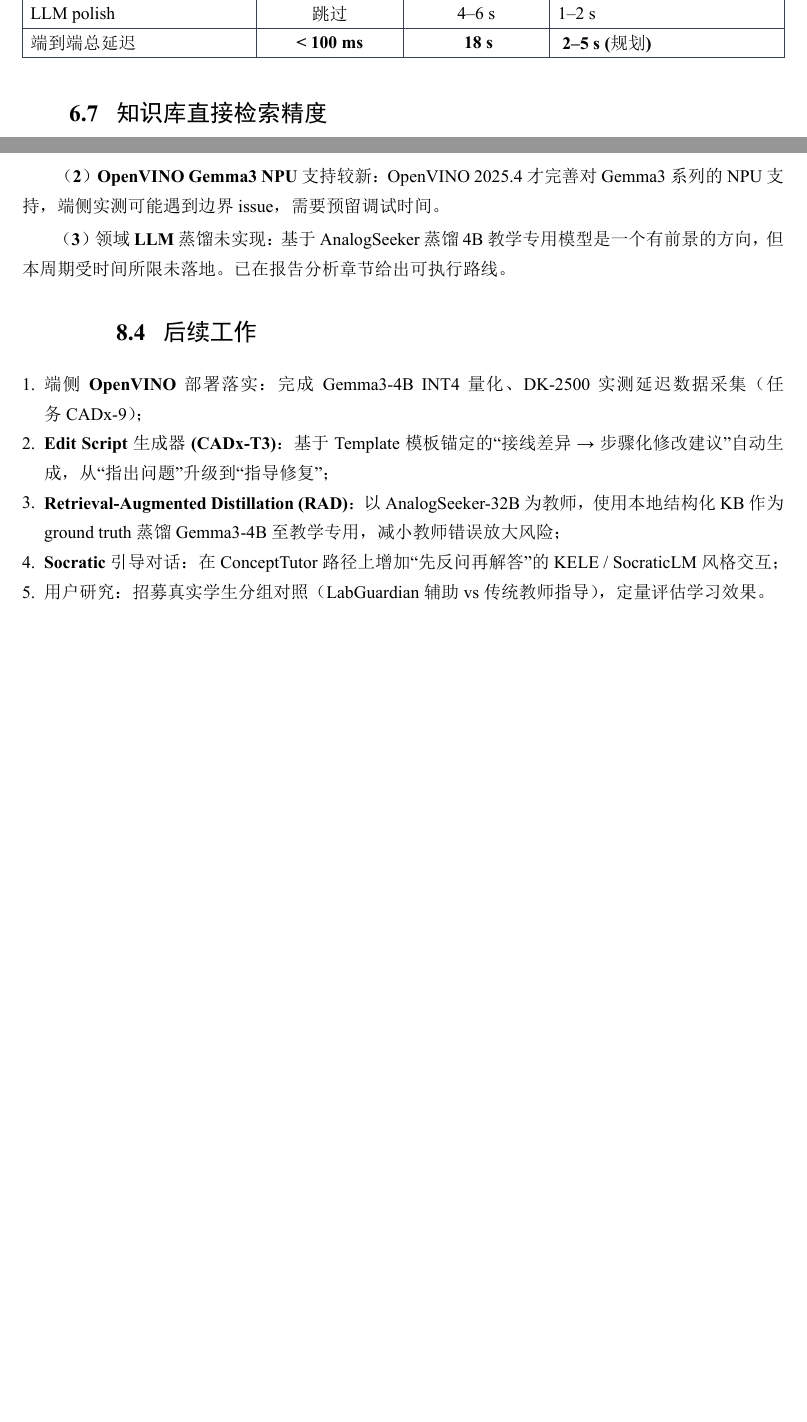
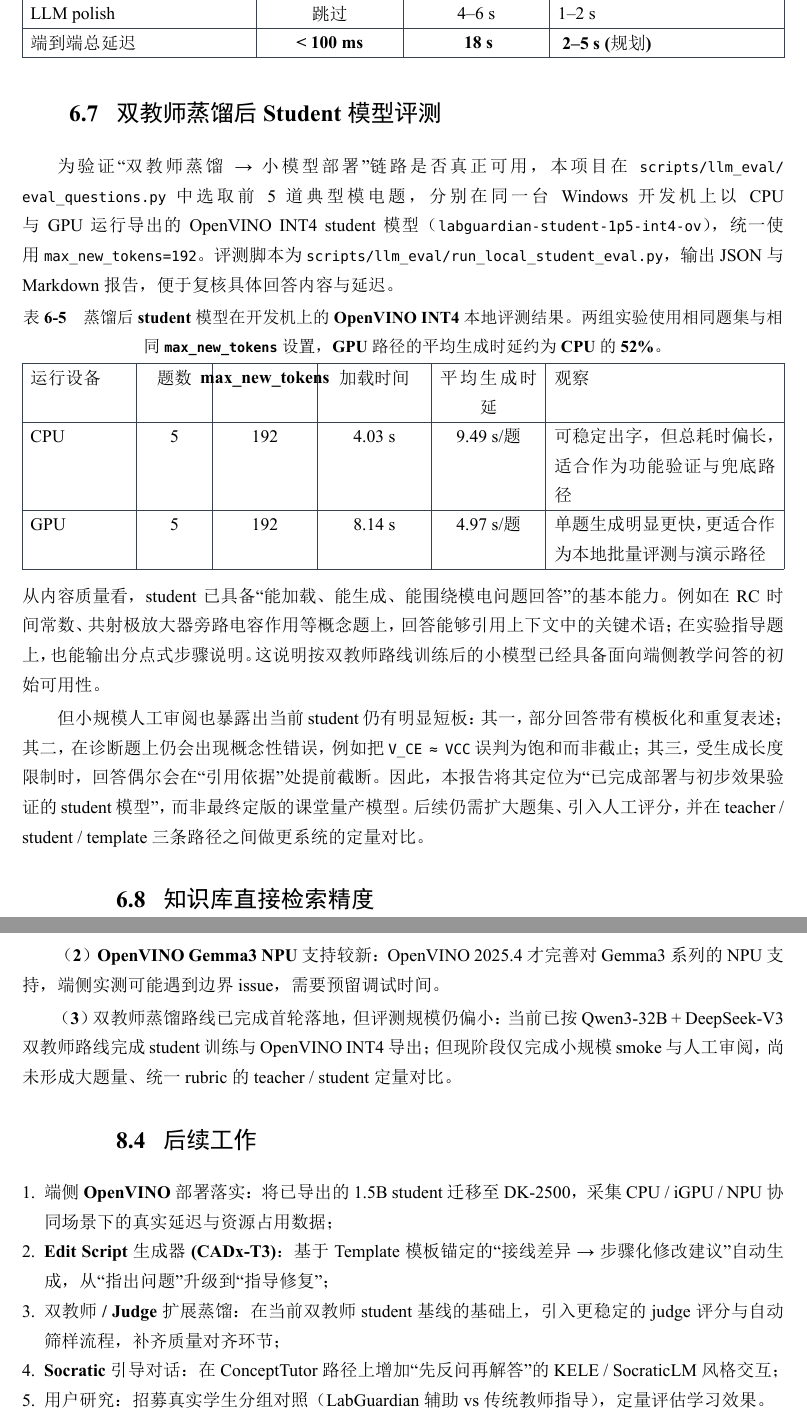
Before and after one commit to liusuan110/LabGurdian-latex, a Typst document (final_report.typ): two parts of pages 22 and 28 of 29 before the commit and two parts of pages 22 and 29 of 30 after it, joined at a grey line, cut so that both start at the same text, the shorter picture padded with empty space. The pictures show the PDF file final_report.pdf that the author committed with the source.

Commit message:
update final report with distillation results

```diff
--- a/final_report.typ
+++ b/final_report.typ
@@ -850,3 +850,10 @@
   caption: [LabGuardian 在不同部署配置下的端到端延迟实测与规划。Template 模式无 LLM 调用，是演示的安全兜底；Mac 上 Ollama Gemma3-4B 走 CPU 推理；目标 DK-2500 通过 OpenVINO INT4 量化在 NPU 上推理。],
 ) <tab:latency>
 
+== 双教师蒸馏后 Student 模型评测
+
+#par[
+  为验证"双教师蒸馏 → 小模型部署"链路是否真正可用，本项目在 `scripts/llm_eval/eval_questions.py` 中选取前 5 道典型模电题，分别在同一台 Windows 开发机上以 CPU 与 GPU 运行导出的 OpenVINO INT4 student 模型（`labguardian-student-1p5-int4-ov`），统一使用 `max_new_tokens=192`。评测脚本为 `scripts/llm_eval/run_local_student_eval.py`，输出 JSON 与 Markdown 报告，便于复核具体回答内容与延迟。
+]
+
+#figure(
@@ -853,3 +865,20 @@
+      [#strong[运行设备]], [#strong[题数]], [#strong[max_new_tokens]], [#strong[加载时间]], [#strong[平均生成时延]], [#strong[观察]],
+    ),
+    [CPU], [5], [192], [4.03 s], [9.49 s/题], [可稳定出字，但总耗时偏长，适合作为功能验证与兜底路径],
+    [GPU], [5], [192], [8.14 s], [4.97 s/题], [单题生成明显更快，更适合作为本地批量评测与演示路径],
+  ),
+  kind: table,
+  caption: [蒸馏后 student 模型在开发机上的 OpenVINO INT4 本地评测结果。两组实验使用相同题集与相同 `max_new_tokens` 设置，GPU 路径的平均生成时延约为 CPU 的 52\%。],
+) <tab:student-runtime>
+
+#par[
+  从内容质量看，student 已具备"能加载、能生成、能围绕模电问题回答"的基本能力。例如在 RC 时间常数、共射极放大器旁路电容作用等概念题上，回答能够引用上下文中的关键术语；在实验指导题上，也能输出分点式步骤说明。这说明按双教师路线训练后的小模型已经具备面向端侧教学问答的初始可用性。
+]
+
+#par[
+  但小规模人工审阅也暴露出当前 student 仍有明显短板：其一，部分回答带有模板化和重复表述；其二，在诊断题上仍会出现概念性错误，例如把 `V_CE ≈ VCC` 误判为饱和而非截止；其三，受生成长度限制时，回答偶尔会在"引用依据"处提前截断。因此，本报告将其定位为"已完成部署与初步效果验证的 student 模型"，而非最终定版的课堂量产模型。后续仍需扩大题集、引入人工评分，并在 teacher / student / template 三条路径之间做更系统的定量对比。
+]
+
 == 知识库直接检索精度
 
 #par[
@@ -983,3 +1012,6 @@
   量化后模型体积约 2GB（FP16 8GB → INT4 2GB），可载入 DK-2500 共享内存。
 ]
 
+=== 已完成的 Student 导出结果
+
+#par[
@@ -985,0 +1024 @@
+#par[
@@ -994 +1033,0 @@
-+ *板子上*：解压、安装 wheel、设置 `.env: AGENT_LLM_PROVIDER=openvino_genai_text`、启动 `uvicorn`；
@@ -1042,6 +1084,7 @@
 - 拓扑分类 GNN-A v2 验证集准确率 1.0 / 测试集 0.857；
 - 模板系统在 4 类灵活度场景中全部正确处理学生合法变体；
 - 本地 RAG 检索 top-1 命中率 92--100\%；
+- 按双教师蒸馏路线完成 student 训练、merge 与 OpenVINO INT4 导出，开发机上 GPU 5 题平均生成时延约 4.97 s/题；
 - 6 类 demo 拓扑全部完成知识库覆盖（datasheet + scene + fault_case）。
 
 == 局限与已知挑战
@@ -1053,14 +1096,14 @@
   *（2）OpenVINO Gemma3 NPU 支持较新*：OpenVINO 2025.4 才完善对 Gemma3 系列的 NPU 支持，端侧实测可能遇到边界 issue，需要预留调试时间。
 ]
 #par[
-  *（3）领域 LLM 蒸馏未实现*：基于 AnalogSeeker 蒸馏 4B 教学专用模型是一个有前景的方向，但本周期受时间所限未落地。已在报告分析章节给出可执行路线。
+  *（3）双教师蒸馏路线已完成首轮落地，但评测规模仍偏小*：当前已按 Qwen3-32B + DeepSeek-V3 双教师路线完成 student 训练与 OpenVINO INT4 导出；但现阶段仅完成小规模 smoke 与人工审阅，尚未形成大题量、统一 rubric 的 teacher / student 定量对比。
 ]
 
 == 后续工作
 
-+ *端侧 OpenVINO 部署落实*：完成 Gemma3-4B INT4 量化、DK-2500 实测延迟数据采集（任务 CADx-9）；
++ *端侧 OpenVINO 部署落实*：将已导出的 1.5B student 迁移至 DK-2500，采集 CPU / iGPU / NPU 协同场景下的真实延迟与资源占用数据；
 + *Edit Script 生成器 (CADx-T3)*：基于 Template 模板锚定的"接线差异 → 步骤化修改建议"自动生成，从"指出问题"升级到"指导修复"；
-+ *Retrieval-Augmented Distillation (RAD)*：以 AnalogSeeker-32B 为教师，使用本地结构化 KB 作为 ground truth 蒸馏 Gemma3-4B 至教学专用，减小教师错误放大风险；
++ *双教师 / Judge 扩展蒸馏*：在当前双教师 student 基线的基础上，引入更稳定的 judge 评分与自动筛样流程，补齐质量对齐环节；
 + *Socratic 引导对话*：在 ConceptTutor 路径上增加"先反问再解答"的 KELE / SocraticLM 风格交互；
 + *用户研究*：招募真实学生分组对照（LabGuardian 辅助 vs 传统教师指导），定量评估学习效果。
 
```
Also changed, not shown: final_report.pdf, final_report.typ (27 more changed lines).
